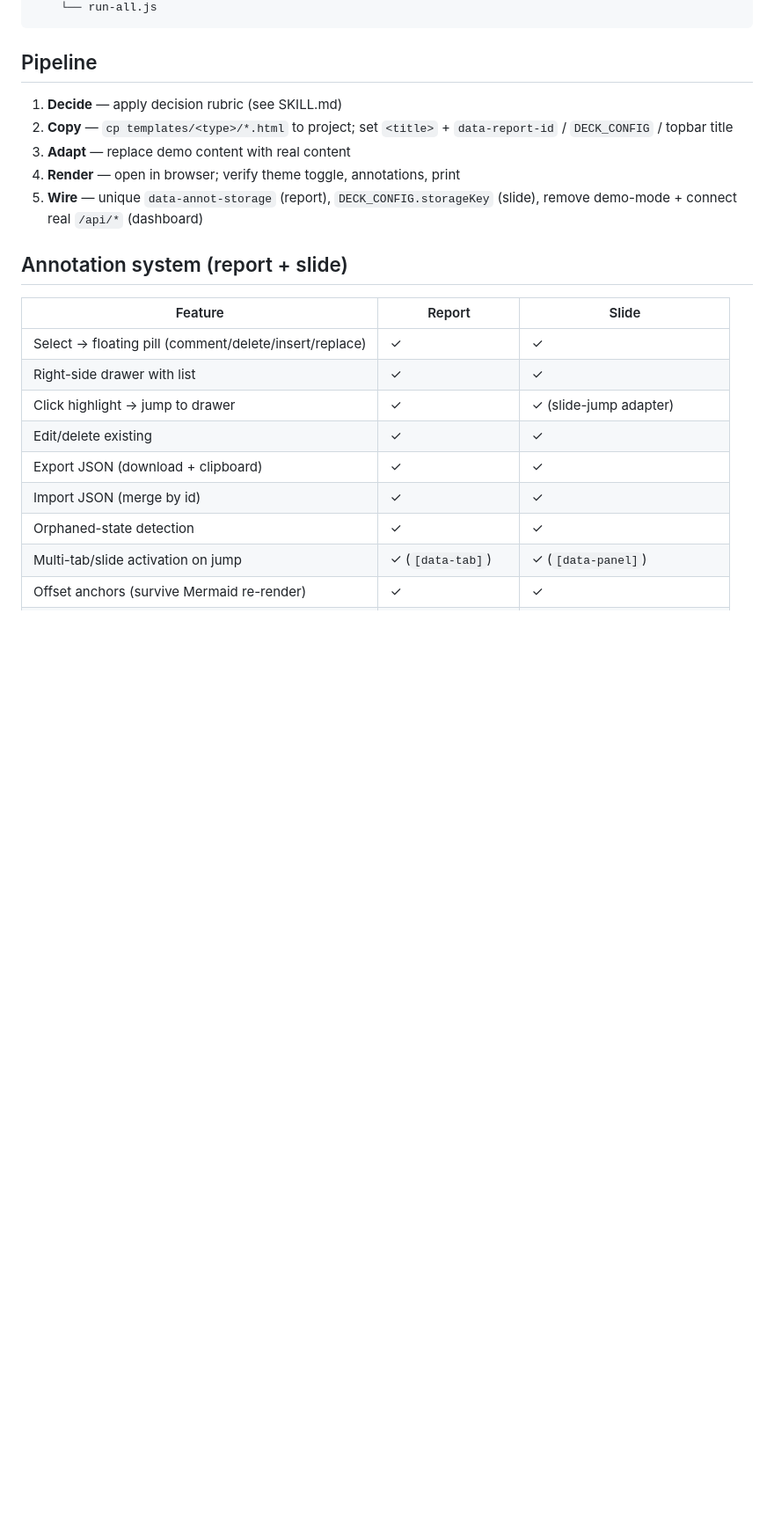
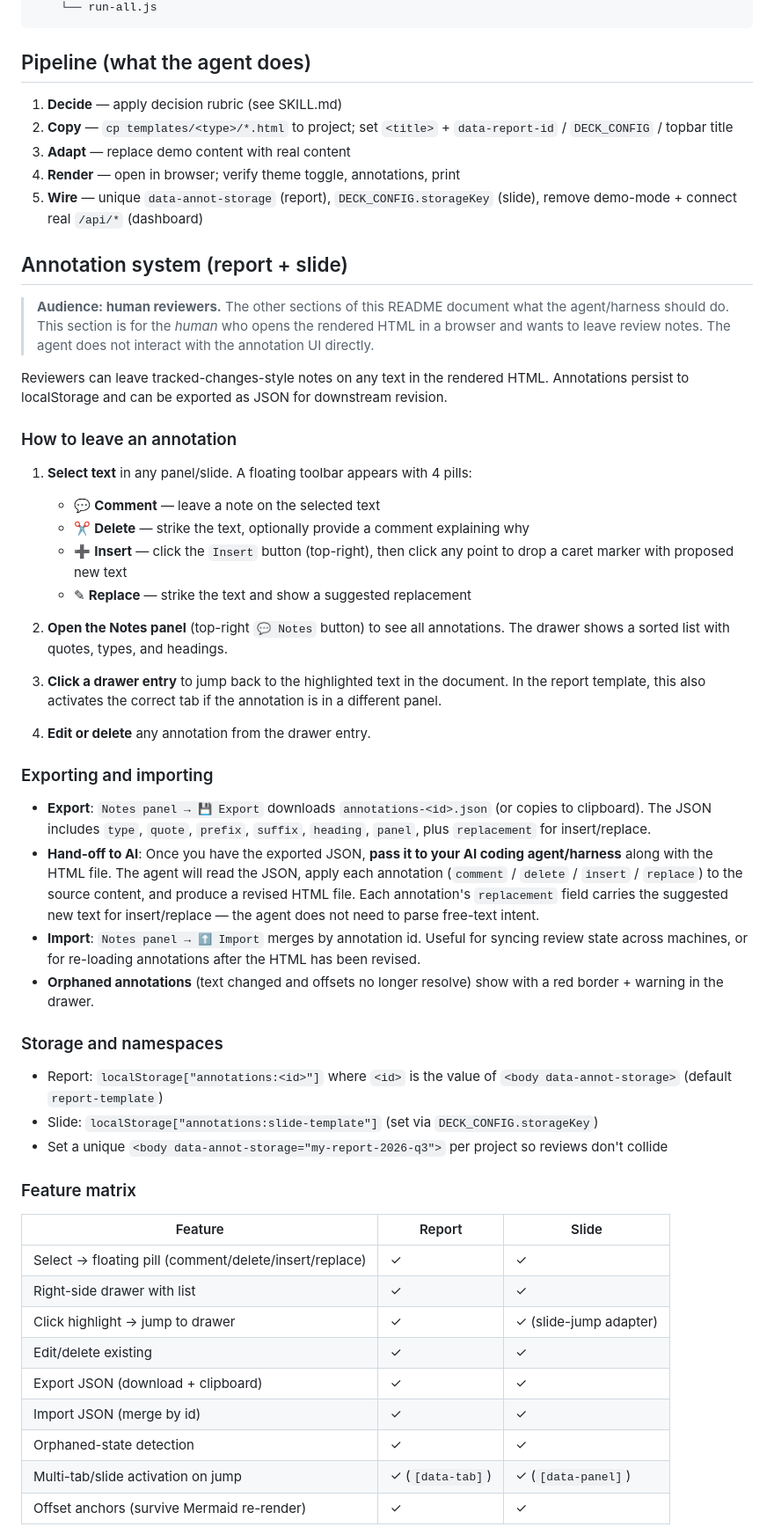
Before and after one commit to cheahhl814/html-template-pack, a Markdown page: README.md, the part around one of its changes. Shown at 88% size. Drawn GitHub-style; blank space fills up the shorter version.

````diff
--- a/README.md
+++ b/README.md
@@ -79,7 +72,7 @@ html-template-pack/
     └── run-all.js
 ```
 
-## Pipeline
+## Pipeline (what the agent does)
 
 1. **Decide** — apply decision rubric (see SKILL.md)
 2. **Copy** — `cp templates/<type>/*.html` to project; set `<title>` + `data-report-id` / `DECK_CONFIG` / topbar title
@@ -88,6 +81,42 @@ html-template-pack/
 5. **Wire** — unique `data-annot-storage` (report), `DECK_CONFIG.storageKey` (slide), remove demo-mode + connect real `/api/*` (dashboard)
 
 ## Annotation system (report + slide)
+
+> **Audience: human reviewers.** The other sections of this README document what
+> the agent/harness should do. This section is for the *human* who opens the
+> rendered HTML in a browser and wants to leave review notes. The agent does
+> not interact with the annotation UI directly.
+
+Reviewers can leave tracked-changes-style notes on any text in the rendered HTML. Annotations persist to localStorage and can be exported as JSON for downstream revision.
+
+### How to leave an annotation
+
+1. **Select text** in any panel/slide. A floating toolbar appears with 4 pills:
+   - 💬 **Comment** — leave a note on the selected text
+   - ✂ **Delete** — strike the text, optionally provide a comment explaining why
+   - ➕ **Insert** — click the `Insert` button (top-right), then click any point to drop a caret marker with proposed new text
+   - ✎ **Replace** — strike the text and show a suggested replacement
+
+2. **Open the Notes panel** (top-right `💬 Notes` button) to see all annotations. The drawer shows a sorted list with quotes, types, and headings.
+
+3. **Click a drawer entry** to jump back to the highlighted text in the document. In the report template, this also activates the correct tab if the annotation is in a different panel.
+
+4. **Edit or delete** any annotation from the drawer entry.
+
+### Exporting and importing
+
+- **Export**: `Notes panel → 💾 Export` downloads `annotations-<id>.json` (or copies to clipboard). The JSON includes `type`, `quote`, `prefix`, `suffix`, `heading`, `panel`, plus `replacement` for insert/replace.
+- **Hand-off to AI**: Once you have the exported JSON, **pass it to your AI coding agent/harness** along with the HTML file. The agent will read the JSON, apply each annotation (`comment` / `delete` / `insert` / `replace`) to the source content, and produce a revised HTML file. Each annotation's `replacement` field carries the suggested new text for insert/replace — the agent does not need to parse free-text intent.
+- **Import**: `Notes panel → ⬆ Import` merges by annotation id. Useful for syncing review state across machines, or for re-loading annotations after the HTML has been revised.
+- **Orphaned annotations** (text changed and offsets no longer resolve) show with a red border + warning in the drawer.
+
+### Storage and namespaces
+
+- Report: `localStorage["annotations:<id>"]` where `<id>` is the value of `<body data-annot-storage>` (default `report-template`)
+- Slide: `localStorage["annotations:slide-template"]` (set via `DECK_CONFIG.storageKey`)
+- Set a unique `<body data-annot-storage="my-report-2026-q3">` per project so reviews don't collide
+
+### Feature matrix
 
 | Feature | Report | Slide |
 |---------|--------|-------|
````
Also changed, not shown: other parts of README.md (+37 -65 lines), SKILL.md (+22 -22 lines).
